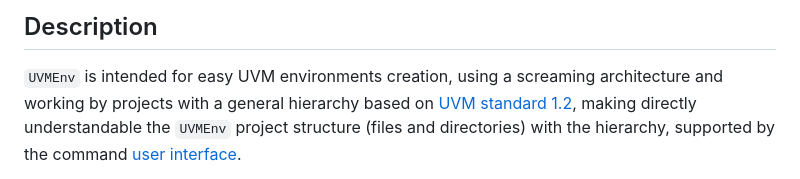
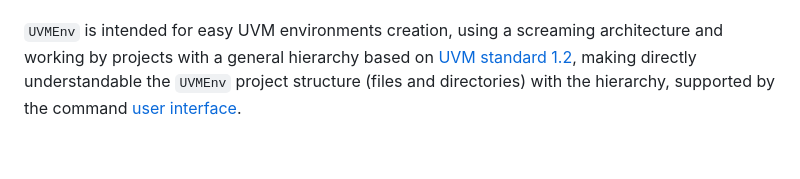
Before and after one commit to ManBenit/uvmenv, a Markdown page: README.md, the part around one of its changes. Rendered like a GitHub page; blank space fills up the shorter version.

```diff
--- a/README.md
+++ b/README.md
@@ -12,5 +17,4 @@ to generate RTL digital designs verification environments.
 
-## Description
 `UVMEnv` is intended for easy UVM environments creation, using a screaming architecture and  working by projects with a general
 hierarchy based on [UVM standard 1.2](https://accellera.org/images/downloads/standards/uvm/uvm_users_guide_1.2.pdf),
 making directly understandable the `UVMEnv` project structure (files and directories) with the hierarchy, supported
```
Also changed, not shown: other parts of README.md (+6 -1 lines).
